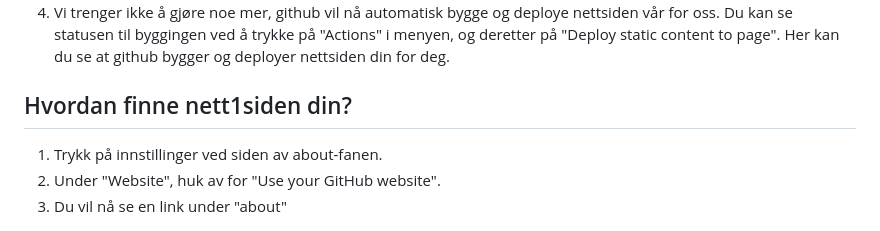
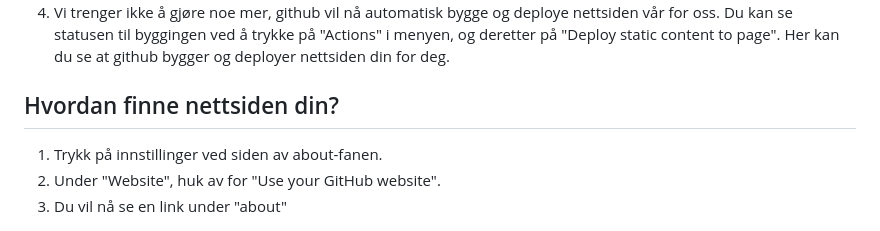
Before and after one commit to noramik/GITHUB_WS_CICD, a Markdown page: README.md, the part around the change printed below. GitHub-like rendering.

```diff
--- a/README.md
+++ b/README.md
@@ -163,7 +160,7 @@ Vi har nå laget en action som sjekker at html-siden vår er skrevet riktig. La
 3. Velg "Deploy static content to page" workflow-filen, og trykk "Save"
 4. Vi trenger ikke å gjøre noe mer, github vil nå automatisk bygge og deploye nettsiden vår for oss. Du kan se statusen til byggingen ved å trykke på "Actions" i menyen, og deretter på "Deploy static content to page". Her kan du se at github bygger og deployer nettsiden din for deg.
 
-## Hvordan finne nett1siden din?
+## Hvordan finne nettsiden din?
 1. Trykk på innstillinger ved siden av about-fanen.
 2. Under "Website", huk av for "Use your GitHub website".
 3. Du vil nå se en link under "about"
```
Also changed, not shown: other parts of README.md (+0 -3 lines).
